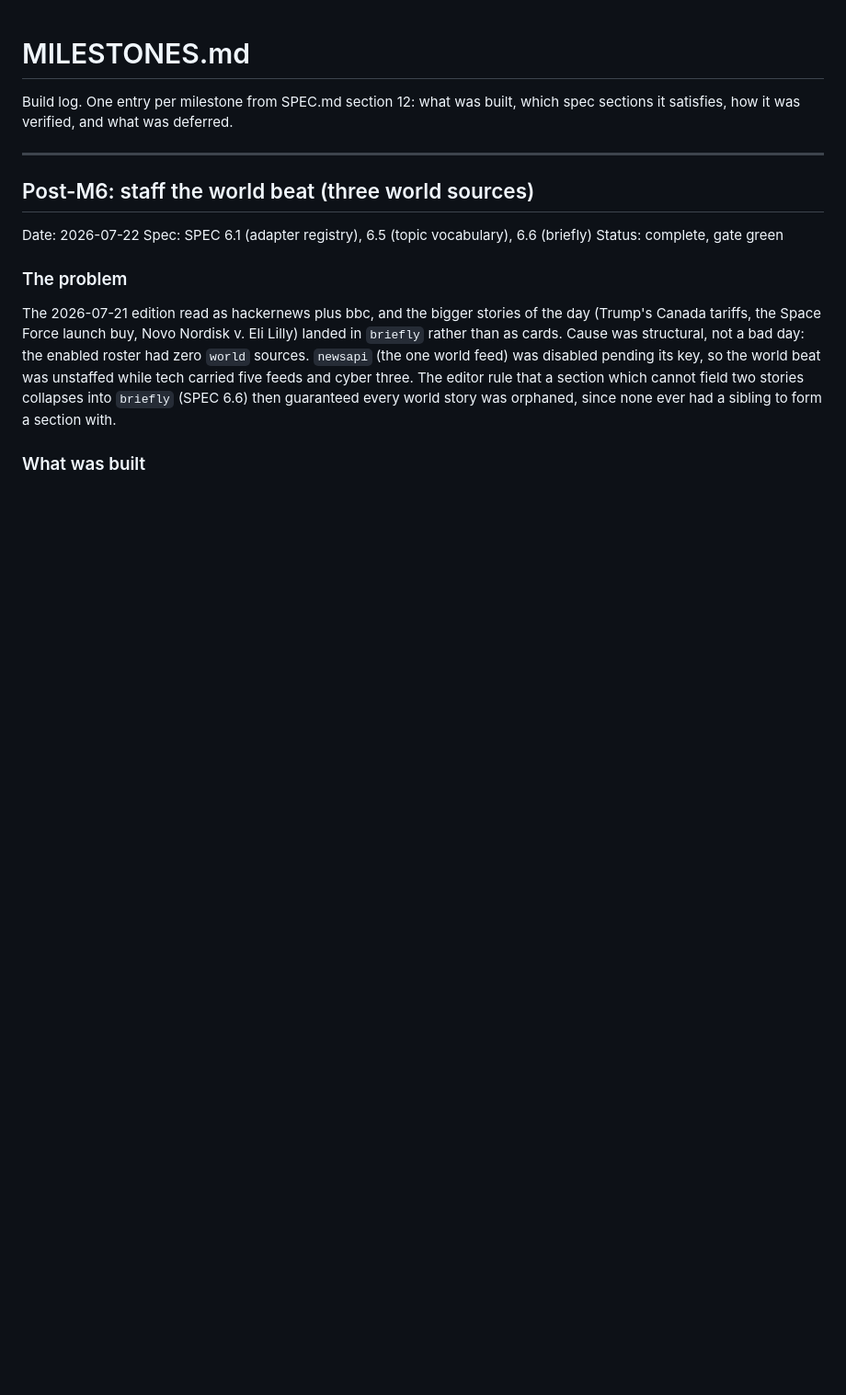
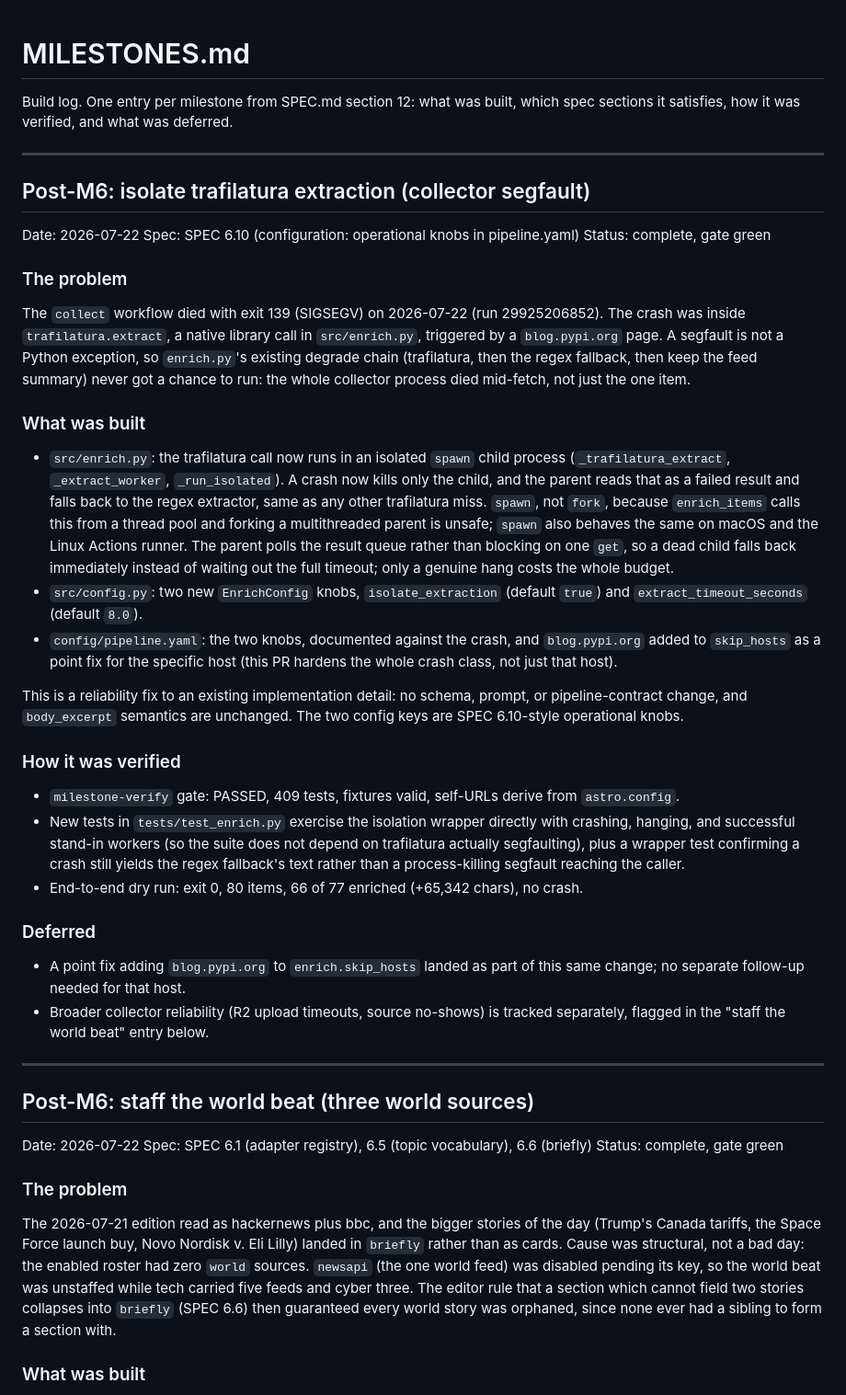
Before and after one commit to aryanzodge123/norms-newsletter, a Markdown page: MILESTONES.md, the part around the change. Shown at 92% size. Drawn GitHub-style; blank space fills up the shorter version.

Commit message:
Log the trafilatura isolation fix in MILESTONES.md
PR #8 fixed the 2026-07-22 collector SIGSEGV but never got a
MILESTONES entry since its diff only touched enrich.py, config.py,
pipeline.yaml, and test_enrich.py.

Co-Authored-By: Claude Sonnet 5 <noreply@anthropic.com>
Claude-Session: https://claude.ai/code/session_01SHLJBGtHsoLqvhjeTtrasu

```diff
--- a/MILESTONES.md
+++ b/MILESTONES.md
@@ -3,6 +3,65 @@
 Build log. One entry per milestone from SPEC.md section 12: what was
 built, which spec sections it satisfies, how it was verified, and what was
 deferred.
+
+---
+
+## Post-M6: isolate trafilatura extraction (collector segfault)
+
+Date: 2026-07-22
+Spec: SPEC 6.10 (configuration: operational knobs in pipeline.yaml)
+Status: complete, gate green
+
+### The problem
+
+The `collect` workflow died with exit 139 (SIGSEGV) on 2026-07-22 (run
+29925206852). The crash was inside `trafilatura.extract`, a native
+library call in `src/enrich.py`, triggered by a `blog.pypi.org` page. A
+segfault is not a Python exception, so `enrich.py`'s existing degrade
+chain (trafilatura, then the regex fallback, then keep the feed summary)
+never got a chance to run: the whole collector process died mid-fetch,
+not just the one item.
+
+### What was built
+
+- `src/enrich.py`: the trafilatura call now runs in an isolated `spawn`
+  child process (`_trafilatura_extract`, `_extract_worker`,
+  `_run_isolated`). A crash now kills only the child, and the parent reads
+  that as a failed result and falls back to the regex extractor, same as
+  any other trafilatura miss. `spawn`, not `fork`, because `enrich_items`
+  calls this from a thread pool and forking a multithreaded parent is
+  unsafe; `spawn` also behaves the same on macOS and the Linux Actions
+  runner. The parent polls the result queue rather than blocking on one
+  `get`, so a dead child falls back immediately instead of waiting out the
+  full timeout; only a genuine hang costs the whole budget.
+- `src/config.py`: two new `EnrichConfig` knobs, `isolate_extraction`
+  (default `true`) and `extract_timeout_seconds` (default `8.0`).
+- `config/pipeline.yaml`: the two knobs, documented against the crash, and
+  `blog.pypi.org` added to `skip_hosts` as a point fix for the specific
+  host (this PR hardens the whole crash class, not just that host).
+
+This is a reliability fix to an existing implementation detail: no
+schema, prompt, or pipeline-contract change, and `body_excerpt` semantics
+are unchanged. The two config keys are SPEC 6.10-style operational knobs.
+
+### How it was verified
+
+- `milestone-verify` gate: PASSED, 409 tests, fixtures valid, self-URLs
+  derive from `astro.config`.
+- New tests in `tests/test_enrich.py` exercise the isolation wrapper
+  directly with crashing, hanging, and successful stand-in workers (so the
+  suite does not depend on trafilatura actually segfaulting), plus a
+  wrapper test confirming a crash still yields the regex fallback's text
+  rather than a process-killing segfault reaching the caller.
+- End-to-end dry run: exit 0, 80 items, 66 of 77 enriched (+65,342 chars),
+  no crash.
+
+### Deferred
+
+- A point fix adding `blog.pypi.org` to `enrich.skip_hosts` landed as part
+  of this same change; no separate follow-up needed for that host.
+- Broader collector reliability (R2 upload timeouts, source no-shows) is
+  tracked separately, flagged in the "staff the world beat" entry below.
 
 ---
 
```
